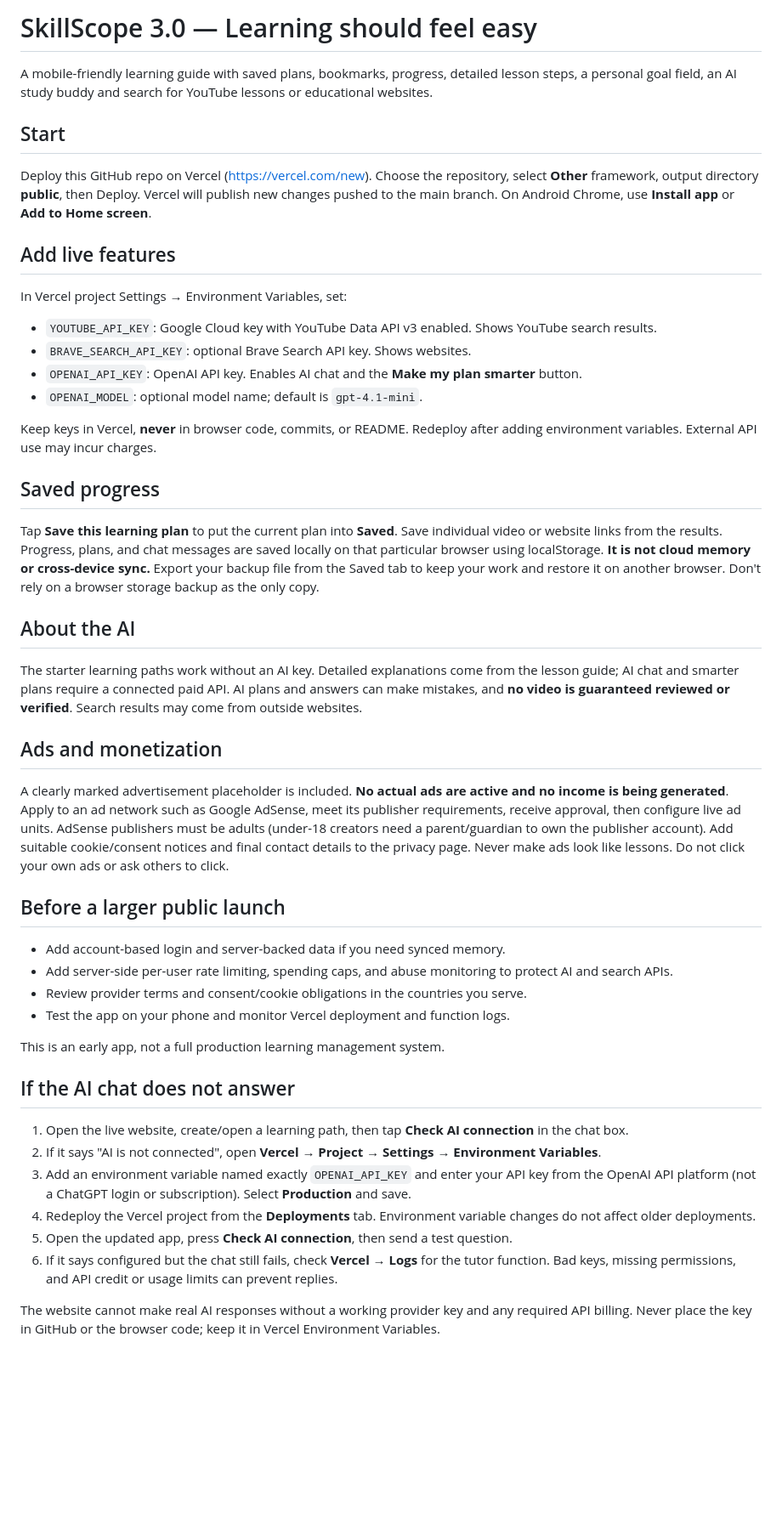
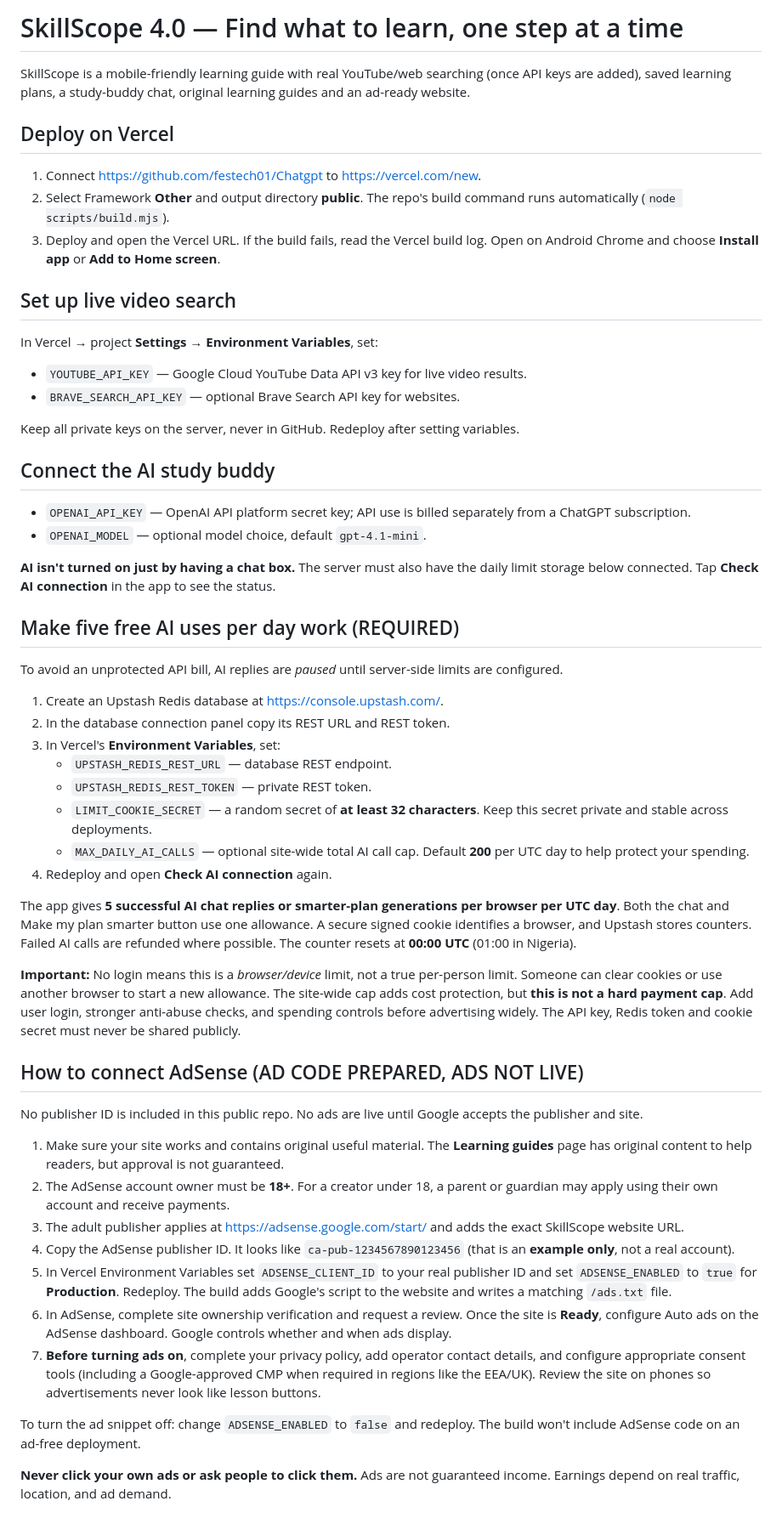
Before and after one commit to festech01/Chatgpt, a Markdown page: README.md, the part around one of its changes. Shown at 85% size. GitHub-like rendering; blank space fills up the shorter version.

Commit message:
Document 5 daily AI uses and exact AdSense configuration steps

```diff
--- a/README.md
+++ b/README.md
@@ -1,42 +1,53 @@
-# SkillScope 3.0 — Learning should feel easy
+# SkillScope 4.0 — Find what to learn, one step at a time
 
-A mobile-friendly learning guide with saved plans, bookmarks, progress, detailed lesson steps, a personal goal field, an AI study buddy and search for YouTube lessons or educational websites.
+SkillScope is a mobile-friendly learning guide with real YouTube/web searching (once API keys are added), saved learning plans, a study-buddy chat, original learning guides and an ad-ready website.
 
-## Start
-Deploy this GitHub repo on Vercel (https://vercel.com/new). Choose the repository, select **Other** framework, output directory **public**, then Deploy. Vercel will publish new changes pushed to the main branch. On Android Chrome, use **Install app** or **Add to Home screen**.
+## Deploy on Vercel
+1. Connect https://github.com/festech01/Chatgpt to https://vercel.com/new.
+2. Select Framework **Other** and output directory **public**. The repo's build command runs automatically (`node scripts/build.mjs`).
+3. Deploy and open the Vercel URL. If the build fails, read the Vercel build log. Open on Android Chrome and choose **Install app** or **Add to Home screen**.
 
-## Add live features
-In Vercel project Settings → Environment Variables, set:
-- `YOUTUBE_API_KEY`: Google Cloud key with YouTube Data API v3 enabled. Shows YouTube search results.
-- `BRAVE_SEARCH_API_KEY`: optional Brave Search API key. Shows websites.
-- `OPENAI_API_KEY`: OpenAI API key. Enables AI chat and the **Make my plan smarter** button.
-- `OPENAI_MODEL`: optional model name; default is `gpt-4.1-mini`.
+## Set up live video search
+In Vercel → project **Settings → Environment Variables**, set:
+- `YOUTUBE_API_KEY` — Google Cloud YouTube Data API v3 key for live video results.
+- `BRAVE_SEARCH_API_KEY` — optional Brave Search API key for websites.
 
-Keep keys in Vercel, **never** in browser code, commits, or README. Redeploy after adding environment variables. External API use may incur charges.
+Keep all private keys on the server, never in GitHub. Redeploy after setting variables.
 
-## Saved progress
-Tap **Save this learning plan** to put the current plan into **Saved**. Save individual video or website links from the results. Progress, plans, and chat messages are saved locally on that particular browser using localStorage. **It is not cloud memory or cross-device sync.** Export your backup file from the Saved tab to keep your work and restore it on another browser. Don't rely on a browser storage backup as the only copy.
+## Connect the AI study buddy
+- `OPENAI_API_KEY` — OpenAI API platform secret key; API use is billed separately from a ChatGPT subscription.
+- `OPENAI_MODEL` — optional model choice, default `gpt-4.1-mini`.
 
-## About the AI
-The starter learning paths work without an AI key. Detailed explanations come from the lesson guide; AI chat and smarter plans require a connected paid API. AI plans and answers can make mistakes, and **no video is guaranteed reviewed or verified**. Search results may come from outside websites.
+**AI isn't turned on just by having a chat box.** The server must also have the daily limit storage below connected. Tap **Check AI connection** in the app to see the status.
 
-## Ads and monetization
-A clearly marked advertisement placeholder is included. **No actual ads are active and no income is being generated**. Apply to an ad network such as Google AdSense, meet its publisher requirements, receive approval, then configure live ad units. AdSense publishers must be adults (under-18 creators need a parent/guardian to own the publisher account). Add suitable cookie/consent notices and final contact details to the privacy page. Never make ads look like lessons. Do not click your own ads or ask others to click.
+## Make five free AI uses per day work (REQUIRED)
+To avoid an unprotected API bill, AI replies are *paused* until server-side limits are configured.
 
-## Before a larger public launch
-- Add account-based login and server-backed data if you need synced memory.
-- Add server-side per-user rate limiting, spending caps, and abuse monitoring to protect AI and search APIs.
-- Review provider terms and consent/cookie obligations in the countries you serve.
-- Test the app on your phone and monitor Vercel deployment and function logs.
+1. Create an Upstash Redis database at https://console.upstash.com/.
+2. In the database connection panel copy its REST URL and REST token.
+3. In Vercel's **Environment Variables**, set:
+   - `UPSTASH_REDIS_REST_URL` — database REST endpoint.
+   - `UPSTASH_REDIS_REST_TOKEN` — private REST token.
+   - `LIMIT_COOKIE_SECRET` — a random secret of **at least 32 characters**. Keep this secret private and stable across deployments.
+   - `MAX_DAILY_AI_CALLS` — optional site-wide total AI call cap. Default **200** per UTC day to help protect your spending.
+4. Redeploy and open **Check AI connection** again.
 
-This is an early app, not a full production learning management system.
+The app gives **5 successful AI chat replies or smarter-plan generations per browser per UTC day**. Both the chat and Make my plan smarter button use one allowance. A secure signed cookie identifies a browser, and Upstash stores counters. Failed AI calls are refunded where possible. The counter resets at **00:00 UTC** (01:00 in Nigeria).
 
-## If the AI chat does not answer
-1. Open the live website, create/open a learning path, then tap **Check AI connection** in the chat box.
-2. If it says "AI is not connected", open **Vercel → Project → Settings → Environment Variables**.
-3. Add an environment variable named exactly `OPENAI_API_KEY` and enter your API key from the OpenAI API platform (not a ChatGPT login or subscription). Select **Production** and save.
-4. Redeploy the Vercel project from the **Deployments** tab. Environment variable changes do not affect older deployments.
-5. Open the updated app, press **Check AI connection**, then send a test question.
-6. If it says configured but the chat still fails, check **Vercel → Logs** for the tutor function. Bad keys, missing permissions, and API credit or usage limits can prevent replies.
+**Important:** No login means this is a *browser/device* limit, not a true per-person limit. Someone can clear cookies or use another browser to start a new allowance. The site-wide cap adds cost protection, but **this is not a hard payment cap**. Add user login, stronger anti-abuse checks, and spending controls before advertising widely. The API key, Redis token and cookie secret must never be shared publicly.
 
-The website cannot make real AI responses without a working provider key and any required API billing. Never place the key in GitHub or the browser code; keep it in Vercel Environment Variables.
+## How to connect AdSense (AD CODE PREPARED, ADS NOT LIVE)
+No publisher ID is included in this public repo. No ads are live until Google accepts the publisher and site.
+
+1. Make sure your site works and contains original useful material. The **Learning guides** page has original content to help readers, but approval is not guaranteed.
+2. The AdSense account owner must be **18+**. For a creator under 18, a parent or guardian may apply using their own account and receive payments.
+3. The adult publisher applies at https://adsense.google.com/start/ and adds the exact SkillScope website URL.
+4. Copy the AdSense publisher ID. It looks like `ca-pub-1234567890123456` (that is an **example only**, not a real account).
+5. In Vercel Environment Variables set `ADSENSE_CLIENT_ID` to your real publisher ID and set `ADSENSE_ENABLED` to `true` for **Production**. Redeploy. The build adds Google's script to the website and writes a matching `/ads.txt` file.
+6. In AdSense, complete site ownership verification and request a review. Once the site is **Ready**, configure Auto ads on the AdSense dashboard. Google controls whether and when ads display.
+7. **Before turning ads on**, complete your privacy policy, add operator contact details, and configure appropriate consent tools (including a Google-approved CMP when required in regions like the EEA/UK). Review the site on phones so advertisements never look like lesson buttons.
+
+To turn the ad snippet off: change `ADSENSE_ENABLED` to `false` and redeploy. The build won't include AdSense code on an ad-free deployment.
+
+**Never click your own ads or ask people to click them.** Ads are not guaranteed income. Earnings depend on real traffic, location, and ad demand.
+
```
Also changed, not shown: other parts of README.md (+9 -0 lines).
